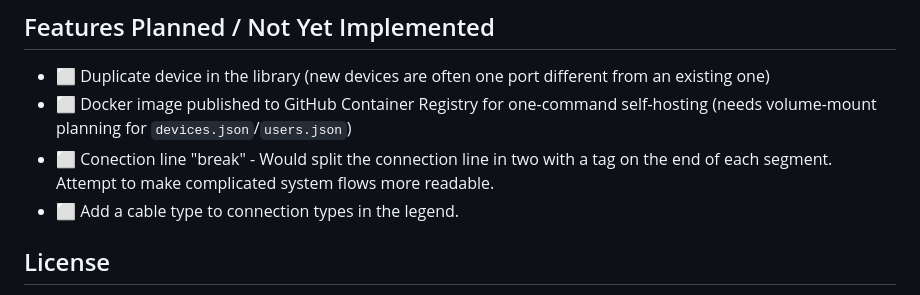
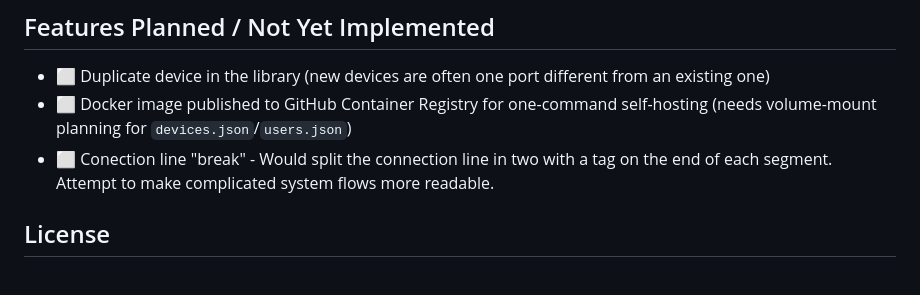
Before and after one commit to JEwaldt27/Loopback, a Markdown page: ReadMe.md, the part around the change. GitHub-like rendering.

Commit message:
Drop implemented "cable type in legend" roadmap item
Cable types + the cable-type legend are shipped, so remove the stale planned item.

Co-Authored-By: Claude Opus 4.8 <noreply@anthropic.com>

```diff
--- a/ReadMe.md
+++ b/ReadMe.md
@@ -427,7 +427,6 @@ sudo apt-get update && sudo apt-get install -y dotnet-sdk-10.0
 - ⬜ Duplicate device in the library (new devices are often one port different from an existing one)
 - ⬜ Docker image published to GitHub Container Registry for one-command self-hosting (needs volume-mount planning for `devices.json`/`users.json`)
 - ⬜ Conection line "break" - Would split the connection line in two with a tag on the end of each segment. Attempt to make complicated system flows more readable.
-- ⬜ Add a cable type to connection types in the legend.
 
 ## License
 [PolyForm Noncommercial 1.0.0](LICENSE) — free to use, modify, and share for any noncommercial purpose. Commercial use requires separate permission from the copyright holder. Note this is a "source-available" license, not an OSI-approved open source license — the Open Source Definition explicitly prohibits restricting commercial use, which is exactly the restriction this project needs.
```
